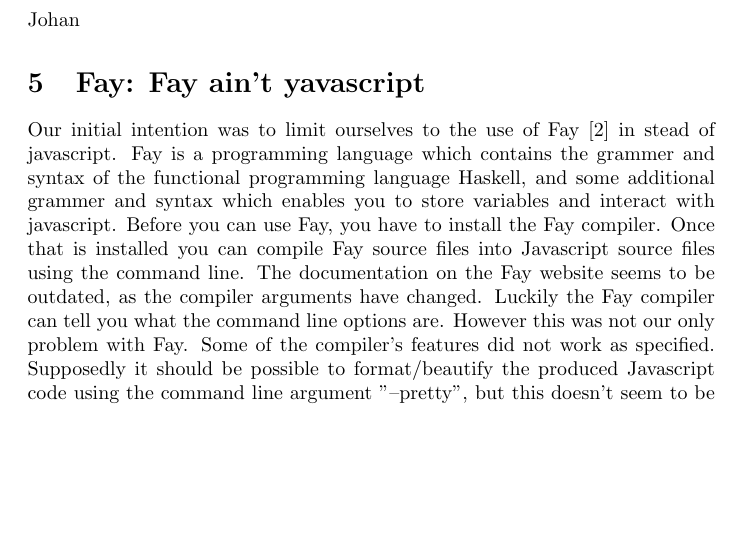
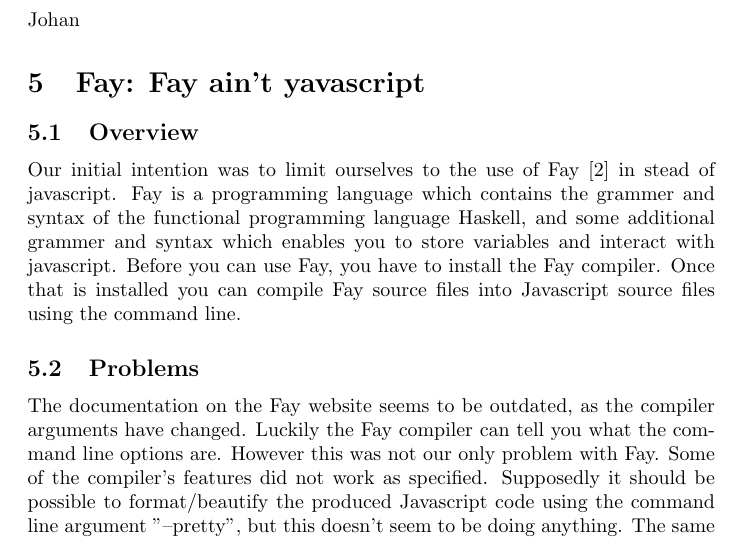
Before and after one commit to dlhartveld/in4355-fp-project, a LaTeX document (report/report.tex, which reads report/fay.tex): part of page 3 of 5, cut so that both start at the same text, the shorter picture padded with empty space. Compiled offline with pdfLaTeX.

Commit message:
Added some sub paragraphs to the Fay section.

```diff
--- a/report/fay.tex
+++ b/report/fay.tex
@@ -1,10 +1,14 @@
+\subsection{Overview}
 Our initial intention was to limit ourselves to the use of Fay \cite{Fay} in
 stead of javascript. Fay is a programming language which contains the grammer
 and syntax of the functional programming language Haskell, and some additional
 grammer and syntax which enables you to store variables and interact with
 javascript. Before you can use Fay, you have to install the Fay compiler. Once
 that is installed you can compile Fay source files into Javascript source files
-using the command line. The documentation on the Fay website seems to be
+using the command line.
+
+\subsection{Problems}
+The documentation on the Fay website seems to be
 outdated, as the compiler arguments have changed. Luckily the Fay compiler can
 tell you what the command line options are. However this was not our only
 problem with Fay. Some of the compiler's features did not work as specified.
```
Also changed, not shown: report/report.pdf, report/fay.tex (1 more changed lines).
